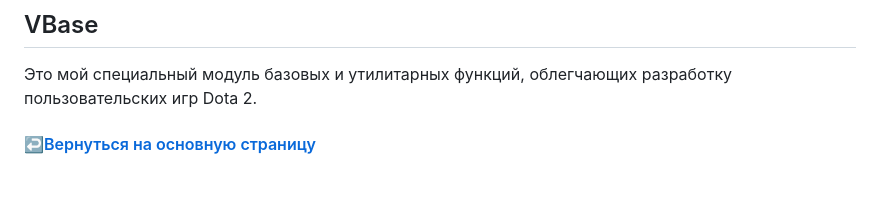
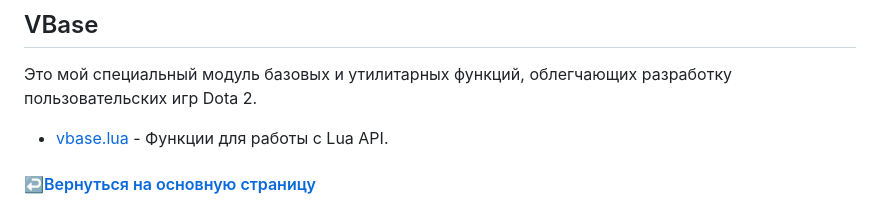
Before and after one commit to withvoidwithin/dota2_modding, a Markdown page: documentation/architecture.md, the part around the change. GitHub-like rendering; blank space fills up the shorter version.

```diff
--- a/documentation/architecture.md
+++ b/documentation/architecture.md
@@ -96,5 +96,6 @@
 
 ## VBase
 Это мой специальный модуль базовых и утилитарных функций, облегчающих разработку пользовательских игр Dota 2.
+- [vbase.lua](../custom_game/game/scripts/vscripts/utils/vbase.lua) - Функции для работы с Lua API.
 
 #### ↩️[Вернуться на основную страницу](../README.md)
```
